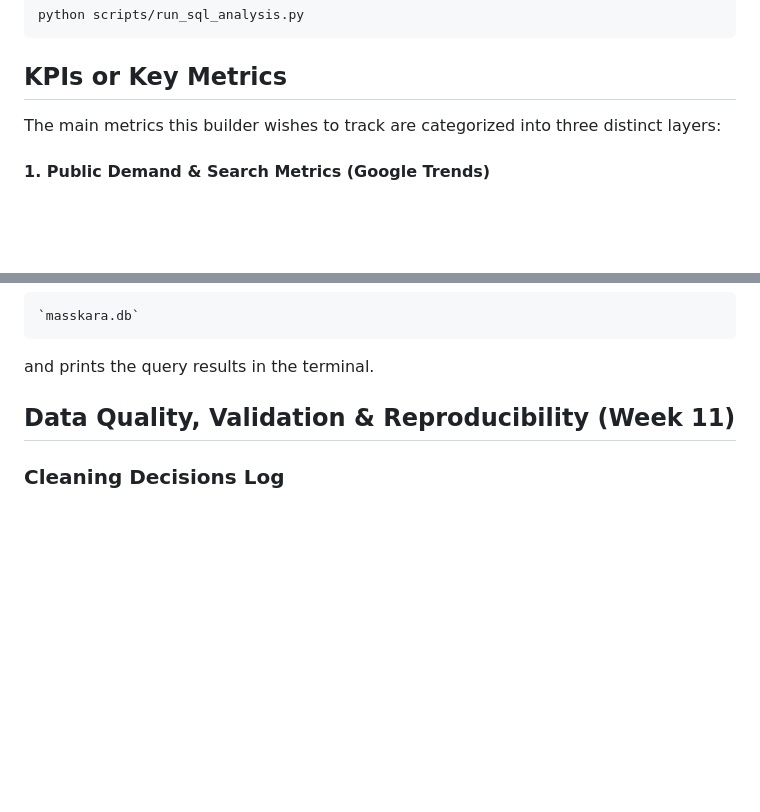
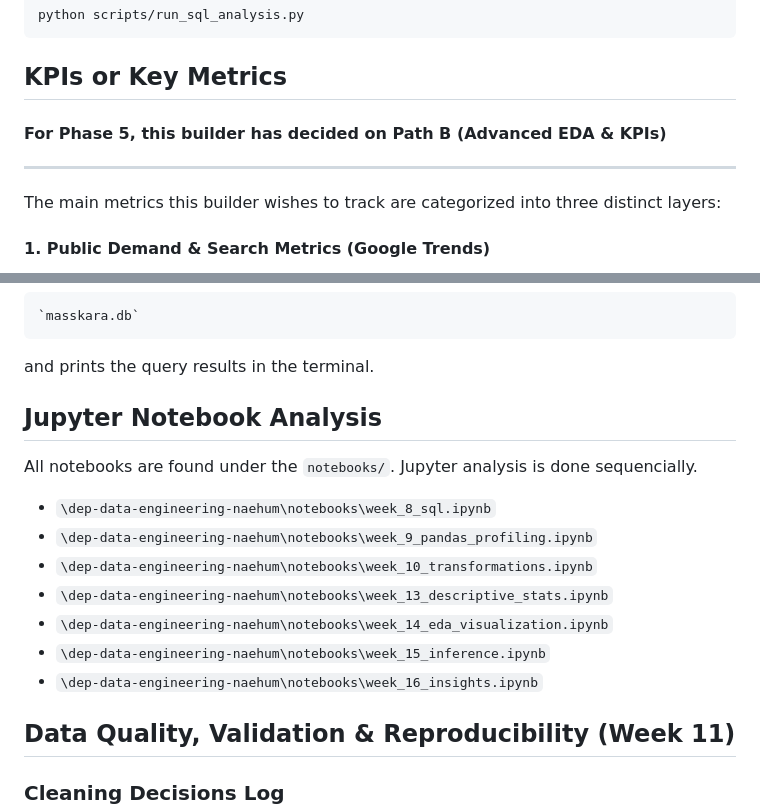
Before and after one commit to Naehum-Dela-Cruz/dep-data-engineering-naehum, a Markdown page: README.md, 2 parts joined by grey strips. GitHub-like rendering; blank space fills up the shorter version.

Commit message:
fix (readme) : update to include scripts, week 5 path declaration

````diff
--- a/README.md
+++ b/README.md
@@ -46,6 +46,8 @@ python scripts/run_sql_analysis.py
 ```
 
 ## KPIs or Key Metrics
+#### For Phase 5, this builder has decided on Path B (Advanced EDA & KPIs)
+----
 The main metrics this builder wishes to track are categorized into three distinct layers:
 
 #### 1. Public Demand & Search Metrics (Google Trends)
@@ -286,6 +288,18 @@ The SQL runner refreshes:
 
 and prints the query results in the terminal.
 
+## Jupyter Notebook Analysis
+All notebooks are found under the `notebooks/`. Jupyter analysis is done sequencially.
+
+- `\dep-data-engineering-naehum\notebooks\week_8_sql.ipynb`
+- `\dep-data-engineering-naehum\notebooks\week_9_pandas_profiling.ipynb`
+- `\dep-data-engineering-naehum\notebooks\week_10_transformations.ipynb`
+- `\dep-data-engineering-naehum\notebooks\week_13_descriptive_stats.ipynb`
+- `\dep-data-engineering-naehum\notebooks\week_14_eda_visualization.ipynb`
+- `\dep-data-engineering-naehum\notebooks\week_15_inference.ipynb`
+- `\dep-data-engineering-naehum\notebooks\week_16_insights.ipynb`
+
+
 <!-- check if this still corresponds to reality. AFAIK we don't search for multi-leg even raw—this is AI generated so it makes everything suspect -->
 ## Data Quality, Validation & Reproducibility (Week 11)
 
````
